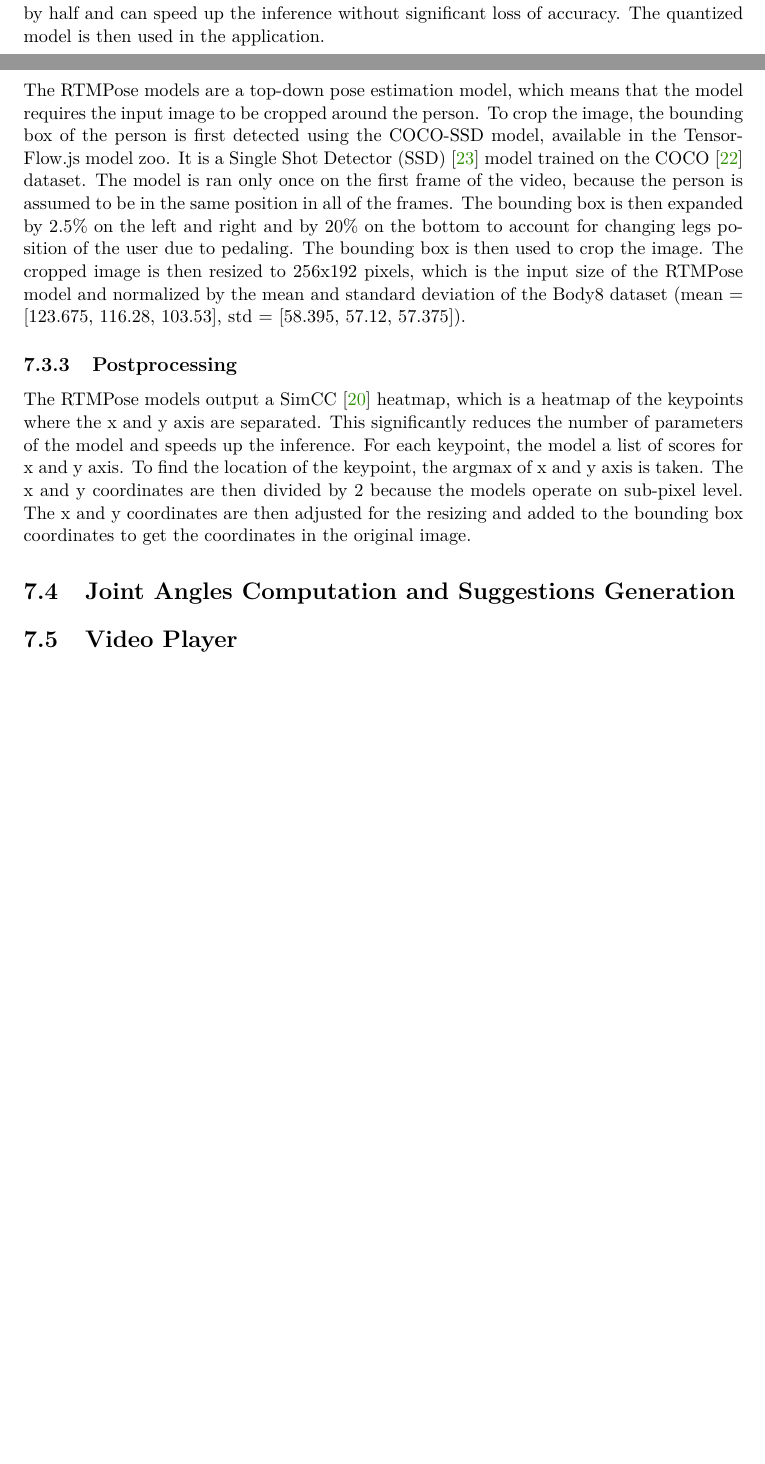
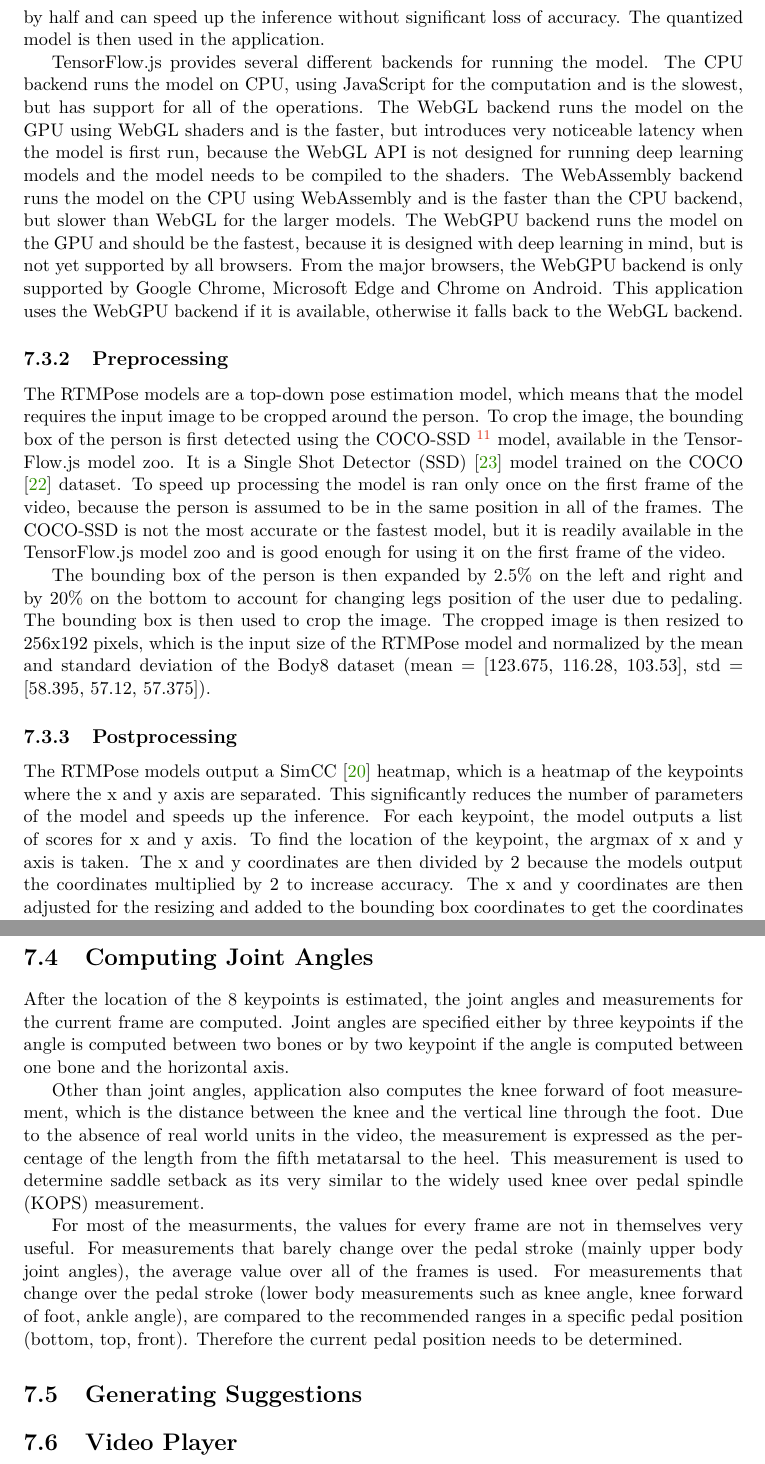
Before and after one commit to vlasakjiri/Diplomova-Prace-Bikefit, a LaTeX thesis (projekt.tex, which reads projekt-01-kapitoly-chapters-en.tex): two parts of pages 49 and 52 of 57 before the commit and two parts of pages 52 and 53 of 59 after it, joined at a grey line, cut so that both start at the same text, the shorter picture padded with empty space. Compiled offline with pdfLaTeX.

Commit message:
Add processing section

```diff
--- a/projekt-01-kapitoly-chapters-en.tex
+++ b/projekt-01-kapitoly-chapters-en.tex
@@ -1028,16 +1032,24 @@ To convert the model to TensorFlow.js format, the model is first converted to ON
 
 The ONNX model is then first converted to the TensorFlow SavedModel format using the unofficial onnx2tf \cite{onnx2tf} tool. The SavedModel format is a universal format for storing TensorFlow models. The SavedModel format is then converted to the TensorFlow.js format using the official TensorFlow.js converter \footnote{\url{https://github.com/tensorflow/tfjs/tree/master/tfjs-converter}} provided by the TensorFlow.js team.
 
-Tge TensorFlow.js converter also quantizes the model to float16 to reduce the size of the model and speed up the inference. Quantization is a process of converting the weights and activations of the model from float32 to float16. This reduces the size of the model by half and can speed up the inference without significant loss of accuracy. The quantized model is then used in the application.
+The TensorFlow.js converter also quantizes the model to float16 to reduce the size of the model and speed up the inference. Quantization is a process of converting the weights and activations of the model from float32 to float16. This reduces the size of the model by half and can speed up the inference without significant loss of accuracy. The quantized model is then used in the application.
 
+TensorFlow.js provides several different backends for running the model. The CPU backend runs the model on CPU, using JavaScript for the computation and is the slowest, but has support for all of the operations. The WebGL backend runs the model on the GPU using WebGL shaders and is the faster, but introduces very noticeable latency when the model is first run, because the WebGL API is not designed for running deep learning models and the model needs to be compiled to the shaders. The WebAssembly backend runs the model on the CPU using WebAssembly and is the faster than the CPU backend, but slower than WebGL for the larger models. The WebGPU backend runs the model on the GPU and should be the fastest, because it is designed with deep learning in mind, but is not yet supported by all browsers. From the major browsers, the WebGPU backend is only supported by Google Chrome, Microsoft Edge and Chrome on Android. This application uses the WebGPU backend if it is available, otherwise it falls back to the WebGL backend.
 \subsection{Preprocessing}
-The RTMPose models are a top-down pose estimation model, which means that the model requires the input image to be cropped around the person. To crop the image, the bounding box of the person is first detected using the COCO-SSD model, available in the TensorFlow.js model zoo. It is a Single Shot Detector (SSD) \cite{ssd} model trained on the COCO \cite{coco} dataset. The model is ran only once on the first frame of the video, because the person is assumed to be in the same position in all of the frames. The bounding box is then expanded by 2.5\% on the left and right and by 20\% on the bottom to account for changing legs position of the user due to pedaling. The bounding box is then used to crop the image. The cropped image is then resized to 256x192 pixels, which is the input size of the RTMPose model and normalized by the mean and standard deviation of the Body8 dataset (mean = [123.675, 116.28, 103.53], std = [58.395, 57.12, 57.375]).
+The RTMPose models are a top-down pose estimation model, which means that the model requires the input image to be cropped around the person. To crop the image, the bounding box of the person is first detected using the COCO-SSD \footnote{\url{https://github.com/tensorflow/tfjs-models/tree/master/coco-ssd}} model, available in the TensorFlow.js model zoo. It is a Single Shot Detector (SSD) \cite{ssd} model trained on the COCO \cite{coco} dataset. To speed up processing the model is ran only once on the first frame of the video, because the person is assumed to be in the same position in all of the frames. The COCO-SSD is not the most accurate or the fastest model, but it is readily available in the TensorFlow.js model zoo and is good enough for using it on the first frame of the video.
+
+The bounding box of the person is then expanded by 2.5\% on the left and right and by 20\% on the bottom to account for changing legs position of the user due to pedaling. The bounding box is then used to crop the image. The cropped image is then resized to 256x192 pixels, which is the input size of the RTMPose model and normalized by the mean and standard deviation of the Body8 dataset (mean = [123.675, 116.28, 103.53], std = [58.395, 57.12, 57.375]).
 
 \subsection{Postprocessing}
-The RTMPose models output a SimCC \cite{simcc} heatmap, which is a heatmap of the keypoints where the x and y axis are separated. This significantly reduces the number of parameters of the model and speeds up the inference. For each keypoint, the model a list of scores for x and y axis. To find the location of the keypoint, the argmax of x and y axis is taken. The x and y coordinates are then divided by 2 because the models operate on sub-pixel level. The x and y coordinates are then adjusted for the resizing and added to the bounding box coordinates to get the coordinates in the original image.
+The RTMPose models output a SimCC \cite{simcc} heatmap, which is a heatmap of the keypoints where the x and y axis are separated. This significantly reduces the number of parameters of the model and speeds up the inference. For each keypoint, the model outputs a list of scores for x and y axis. To find the location of the keypoint, the argmax of x and y axis is taken. The x and y coordinates are then divided by 2 because the models output the coordinates multiplied by 2 to increase accuracy. The x and y coordinates are then adjusted for the resizing and added to the bounding box coordinates to get the coordinates in the original image. Only 8 body keypoints on the camera facing side (foot, heel, ankle, knee, hip, shoulder, elbow, wrist) are used further, the other keypoints are discarded. The keypoints over all of the frames are then smoothed usign a Savitzky-Golay filter \cite{savgol} to reduce the noise in the predictions.
 
-\section{Joint Angles Computation and Suggestions Generation}
+\section{Computing Joint Angles}
+After the location of the 8 keypoints is estimated, the joint angles and measurements for the current frame are computed. Joint angles are specified either by three keypoints if the angle is computed between two bones or by two keypoint if the angle is computed between one bone and the horizontal axis.
 
+Other than joint angles, application also computes the knee forward of foot measurement, which is the distance between the knee and the vertical line through the foot. Due to the absence of real world units in the video, the measurement is expressed as the percentage of the length from the fifth metatarsal to the heel. This measurement is used to determine saddle setback as its very similar to the widely used knee over pedal spindle (KOPS) measurement.
+
+For most of the measurments, the values for every frame are not in themselves very useful. For measurements that barely change over the pedal stroke (mainly upper body joint angles), the average value over all of the frames is used. For measurements that change over the pedal stroke (lower body measurements such as knee angle, knee forward of foot, ankle angle), are compared to the recommended ranges in a specific pedal position (bottom, top, front). Therefore the current pedal position needs to be determined.
+\section{Generating Suggestions}
 \section{Video Player}
 \label{video_player}
 
```
Also changed, not shown: projekt-20-literatura-bibliography.bib (+26 -2 lines), projekt-01-kapitoly-chapters-en.tex (6 more changed lines).
